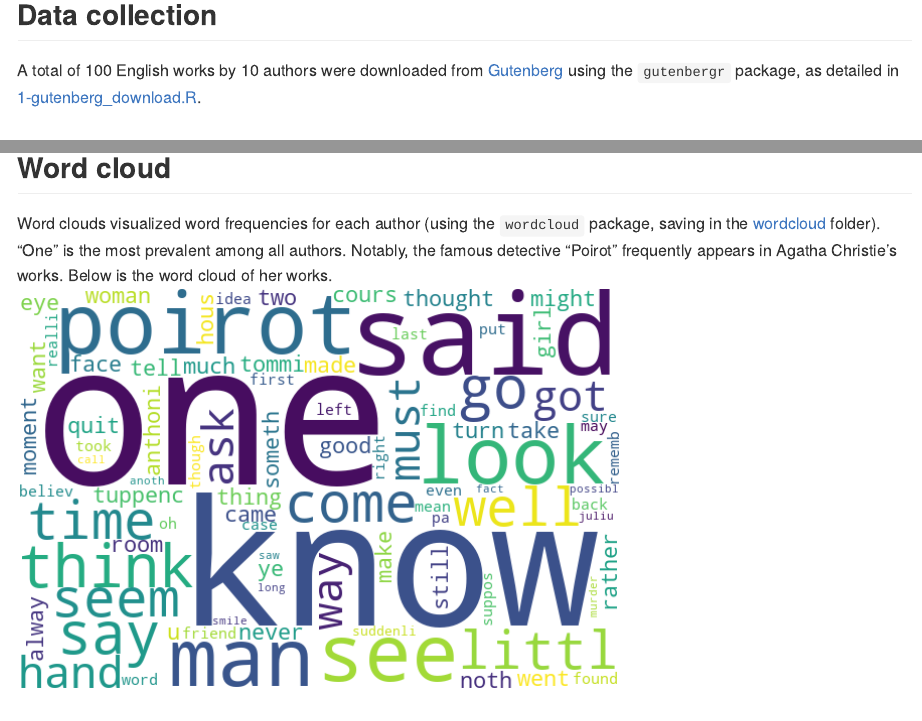
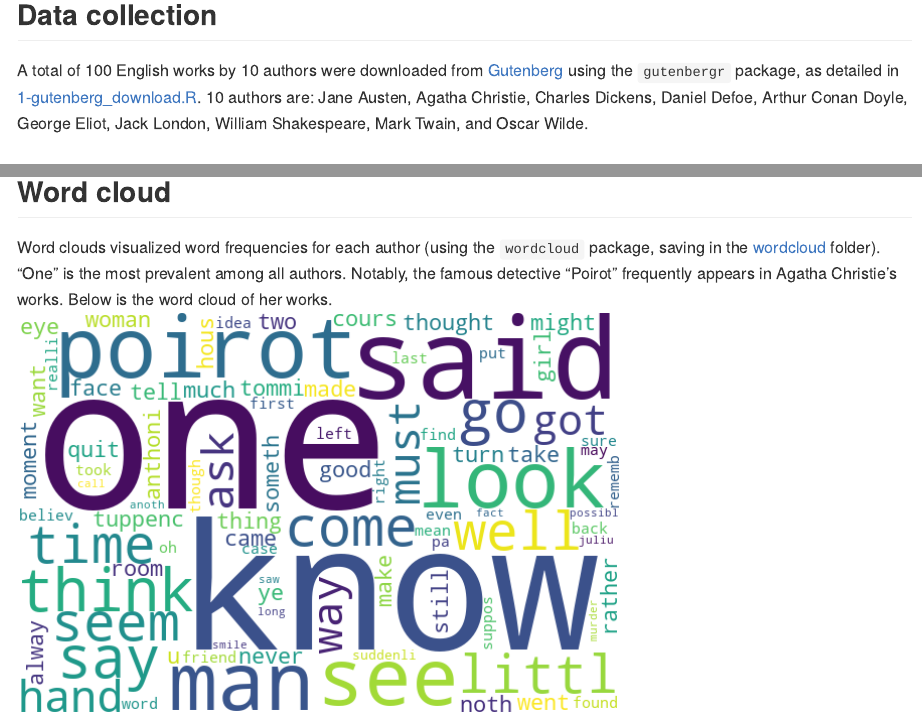
Before and after one commit to Sibo-Ding/NLP-ML-Author-Prediction, an R Markdown document (3-machine_learning.Rmd): the page in a window 1100 px wide, from 330 px down, and a second part further down, joined at a grey line. Rendered offline with R 4.5, knitr and Pandoc, with nearby package versions; some code elsewhere in the file could not run offline.

Commit message:
Update report

```diff
--- a/3-machine_learning.Rmd
+++ b/3-machine_learning.Rmd
@@ -27,7 +27,7 @@ library(tidytext)  # Sentiment analysis
 Identifying the author of a text poses a challenge for humans, yet algorithms offer a promising solution by discerning patterns in writing styles. This study uses natural language processing (NLP) and machine learning techniques to predict 10 authors from their 100 works, achieving an 89% predictive accuracy.
 
 ## Data collection
-A total of 100 English works by 10 authors were downloaded from [Gutenberg](https://www.gutenberg.org/) using the `gutenbergr` package, as detailed in [1-gutenberg_download.R](1-gutenberg_download.R).
+A total of 100 English works by 10 authors were downloaded from [Gutenberg](https://www.gutenberg.org/) using the `gutenbergr` package, as detailed in [1-gutenberg_download.R](1-gutenberg_download.R). 10 authors are: Jane Austen, Agatha Christie, Charles Dickens, Daniel Defoe, Arthur Conan Doyle, George Eliot, Jack London, William Shakespeare, Mark Twain, and Oscar Wilde.
 
 ## Data preprocessing
 Data preprocessing was conducted using NLP and the `NLTK` package, as outlined in [2-NLP.ipynb](2-NLP.ipynb). The following steps were taken:
```
Also changed, not shown: README.md, 3-machine_learning.Rmd (2 more changed lines).
